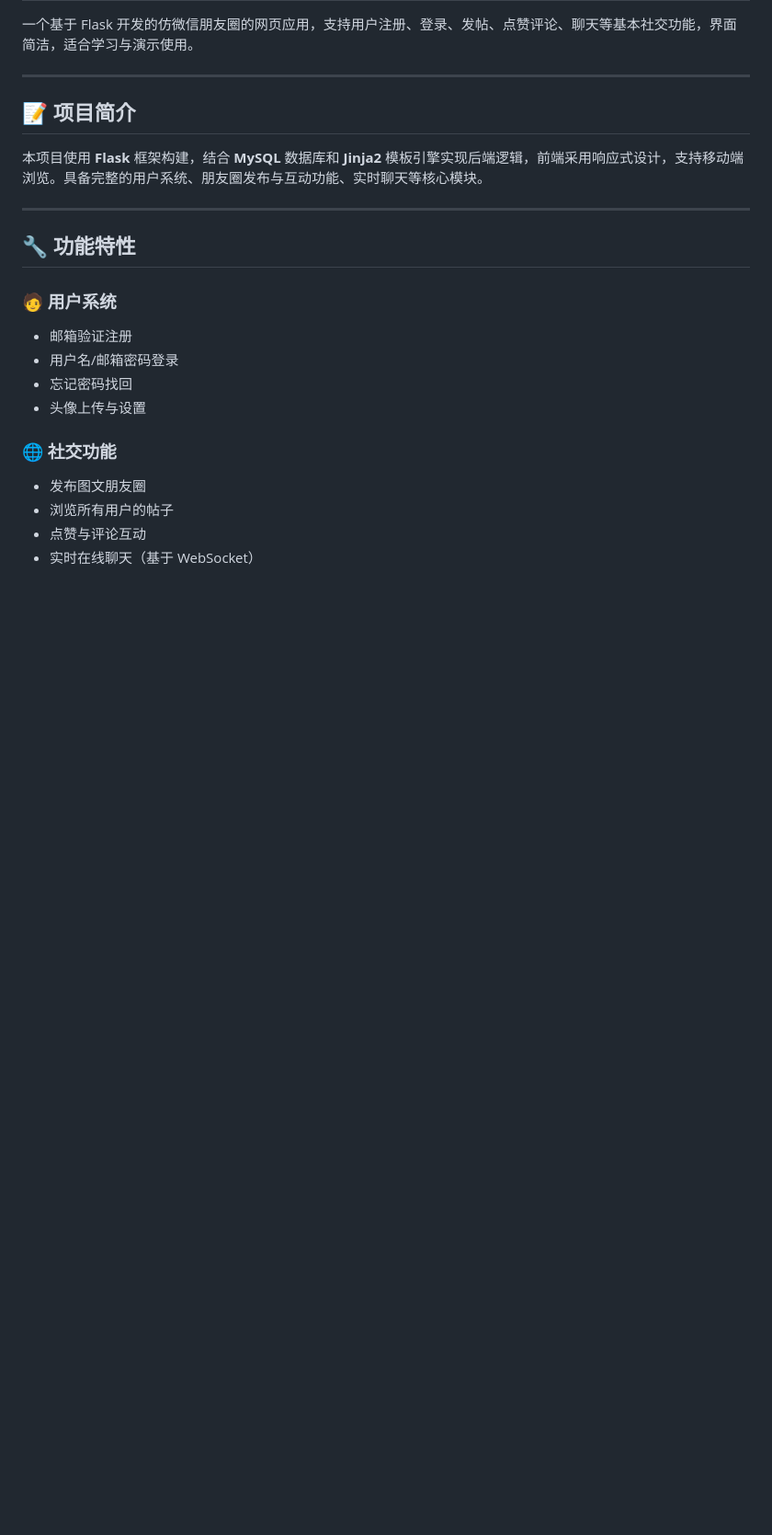
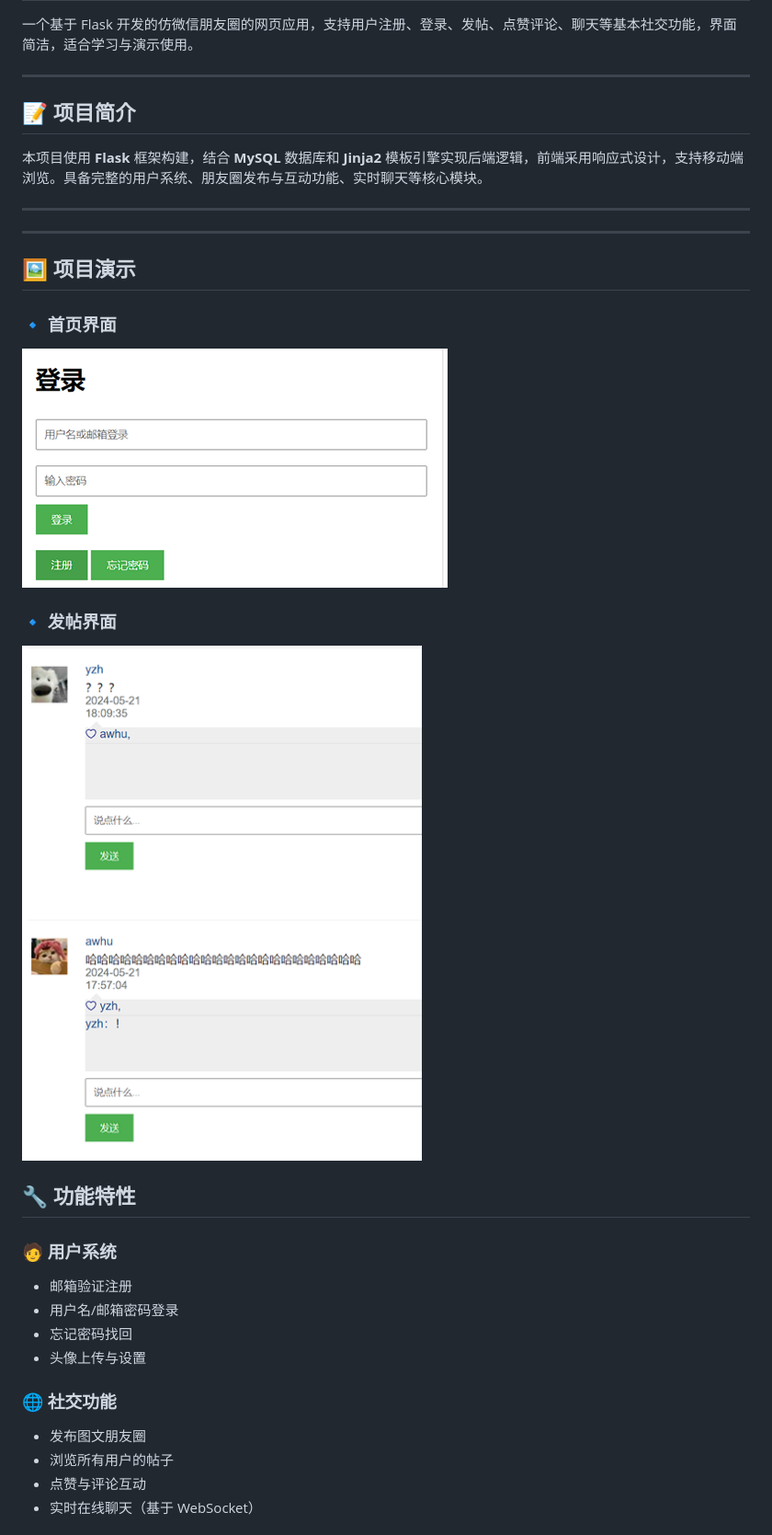
Before and after one commit to LLiiio/Faker_wxsns, a Markdown page: README.md, the part around the change. Shown: that part at 92% size. GitHub-like rendering; pictures changed too: word/homepage.png (added), word/post_create.png (added); blank space fills up the shorter version.

```diff
--- a/README.md
+++ b/README.md
@@ -9,6 +9,19 @@
 本项目使用 **Flask** 框架构建，结合 **MySQL** 数据库和 **Jinja2** 模板引擎实现后端逻辑，前端采用响应式设计，支持移动端浏览。具备完整的用户系统、朋友圈发布与互动功能、实时聊天等核心模块。
 
 ---
+
+---
+
+## 🖼️ 项目演示
+
+### 🔹 首页界面
+
+![首页](word/homepage.png)
+
+### 🔹 发帖界面
+
+![发帖](word/post_create.png)
+
 
 ## 🔧 功能特性
 
```
